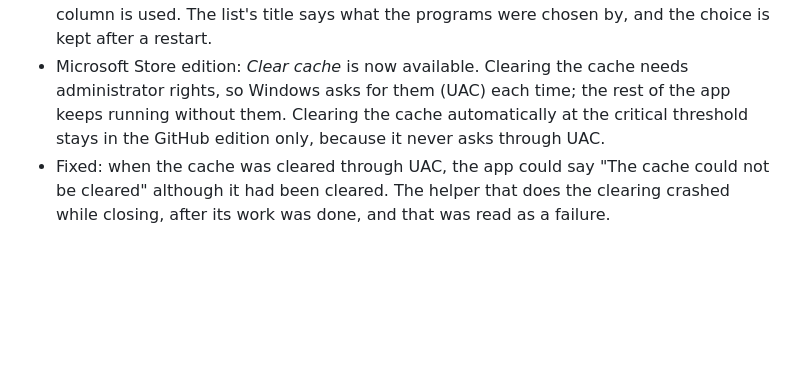
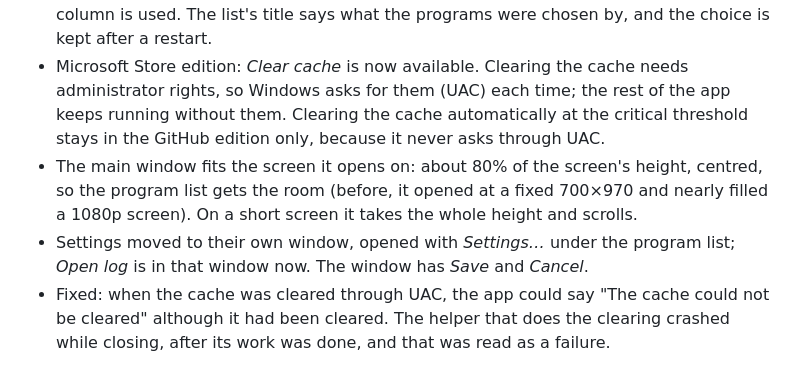
Before and after one commit to ahmetunaluzun/MemoryPulse, a Markdown page: CHANGELOG.md, the part around the change. Rendered like a GitHub page; blank space fills up the shorter version.

```diff
--- a/CHANGELOG.md
+++ b/CHANGELOG.md
@@ -6,6 +6,8 @@ All notable changes to MemoryPulse are listed here. Versions follow [Semantic Ve
 
 - Sort the program list by clicking a column header. *Processes*, *CPU* and *Disk I/O* list the 25 programs highest in that column; *Program* sorts by name; *RAM* is the usual list. A second click on the same header reverses the order, and Windows' sort arrow shows which column is used. The list's title says what the programs were chosen by, and the choice is kept after a restart.
 - Microsoft Store edition: *Clear cache* is now available. Clearing the cache needs administrator rights, so Windows asks for them (UAC) each time; the rest of the app keeps running without them. Clearing the cache automatically at the critical threshold stays in the GitHub edition only, because it never asks through UAC.
+- The main window fits the screen it opens on: about 80% of the screen's height, centred, so the program list gets the room (before, it opened at a fixed 700×970 and nearly filled a 1080p screen). On a short screen it takes the whole height and scrolls.
+- Settings moved to their own window, opened with *Settings…* under the program list; *Open log* is in that window now. The window has *Save* and *Cancel*.
 - Fixed: when the cache was cleared through UAC, the app could say "The cache could not be cleared" although it had been cleared. The helper that does the clearing crashed while closing, after its work was done, and that was read as a failure.
 
 ## [1.8.2] - 2026-11-17
```
Also changed, not shown: README.md (+2 -0 lines), README.tr.md (+2 -0 lines), docs/images/screenshot-en.png, docs/images/screenshot-tr.png, 5 other files.
